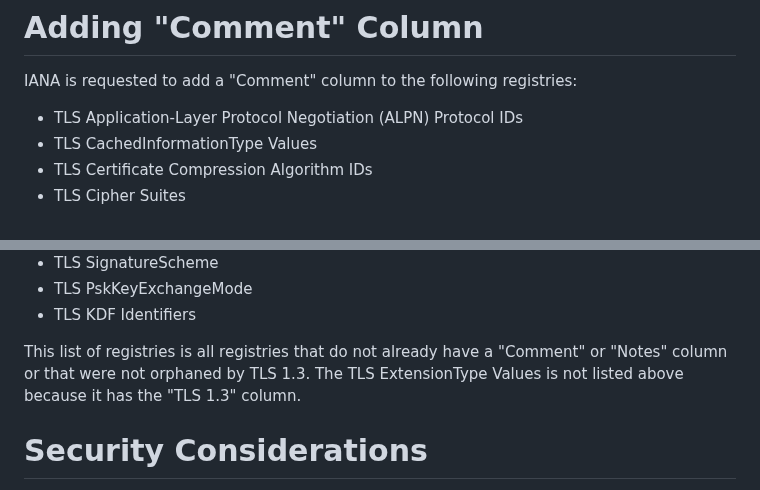
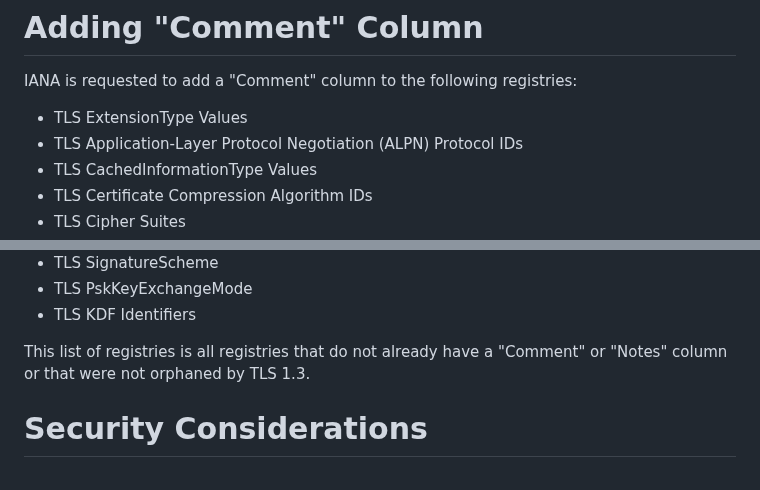
Before and after one commit to tlswg/rfc8447bis, a Markdown page: draft-ietf-tls-rfc8447bis.md, 2 parts joined by grey strips. Rendered like a GitHub page.

Commit message:
Comments for TLS ExtensionType Values

```diff
--- a/draft-ietf-tls-rfc8447bis.md
+++ b/draft-ietf-tls-rfc8447bis.md
@@ -515,6 +515,7 @@ IANA SHALL update the TLS PskKeyExchangeMode registry as follows:
 
 IANA is requested to add a "Comment" column to the following registries:
 
+- TLS ExtensionType Values
 - TLS Application-Layer Protocol Negotiation (ALPN) Protocol IDs
 - TLS CachedInformationType Values
 - TLS Certificate Compression Algorithm IDs
@@ -532,9 +533,7 @@ IANA is requested to add a "Comment" column to the following registries:
 - TLS KDF Identifiers
 
 This list of registries is all registries that do not already have a
-"Comment" or "Notes" column or that were not orphaned by TLS 1.3. The TLS
-ExtensionType Values is not listed above because it has the "TLS 1.3"
-column.
+"Comment" or "Notes" column or that were not orphaned by TLS 1.3.
 
 # Security Considerations
 
```
